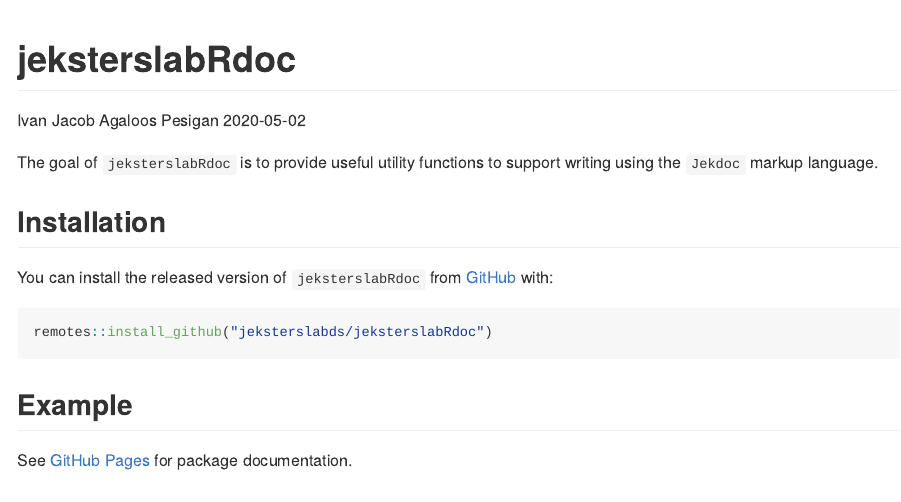
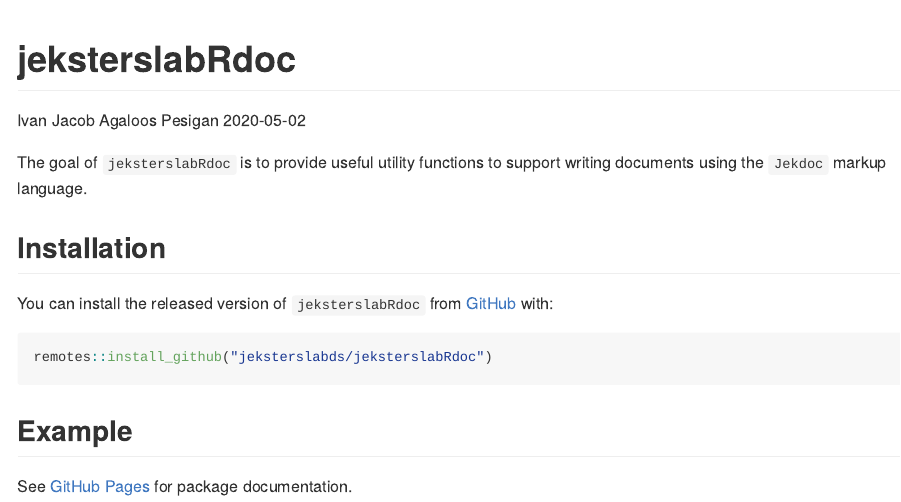
Before and after one commit to jeksterslabds/jeksterslabRdoc, an R Markdown document (README.Rmd): the page in a window 1100 px wide, from its top. Rendered offline with R 4.5, knitr and Pandoc, with nearby package versions; badge pictures from the web are left out.

Commit message:
Automated clean.

```diff
--- a/README.Rmd
+++ b/README.Rmd
@@ -23,7 +23,7 @@
 <!-- badges: end -->
 
 The goal of `jeksterslabRdoc` is to provide useful utility functions
-to support writing using the `Jekdoc` markup language.
+to support writing documents using the `Jekdoc` markup language.
 
 ## Installation
 
```
Also changed, not shown: docs/pkgdown.yml (deleted), 46 other files.
